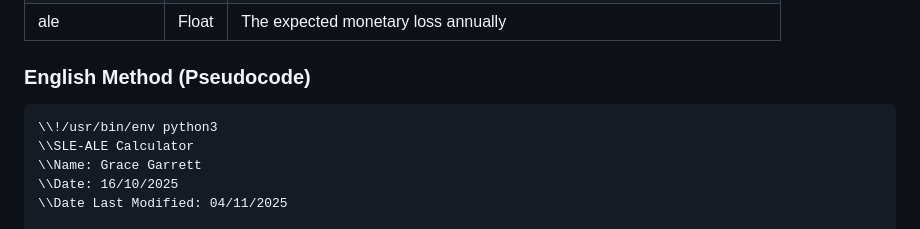
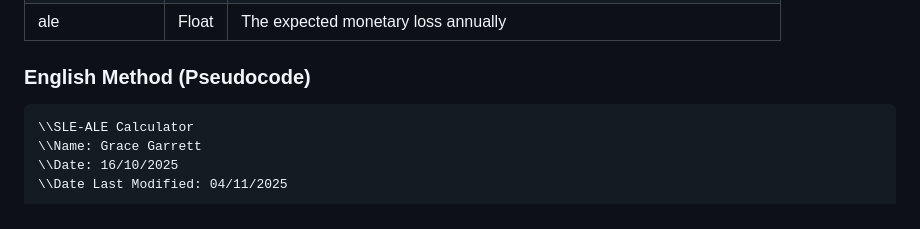
Before and after one commit to thehumangrace/ICTPRG435-Grace, a Markdown page: AT01/AT01-Report.md, the part around the change. GitHub-like rendering.

Commit message:
Clean up pseudocode header in AT01-Report.md
Removed unnecessary header lines from pseudocode section.

````diff
--- a/AT01/AT01-Report.md
+++ b/AT01/AT01-Report.md
@@ -96,7 +96,6 @@ Software Consultant
 ### English Method (Pseudocode)
 
 ```pseudocode
-\\!/usr/bin/env python3
 \\SLE-ALE Calculator
 \\Name: Grace Garrett
 \\Date: 16/10/2025
````
